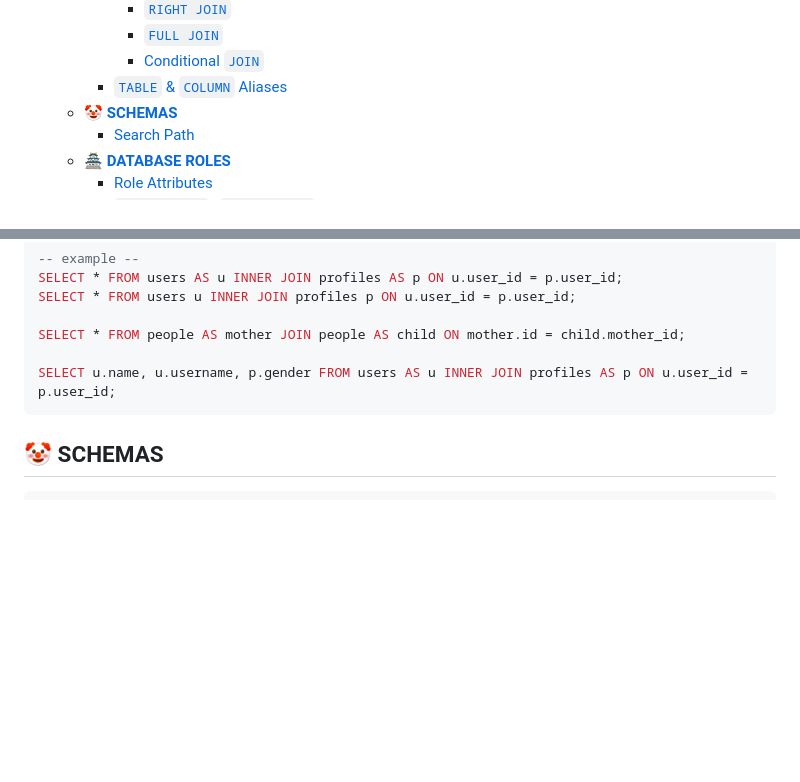
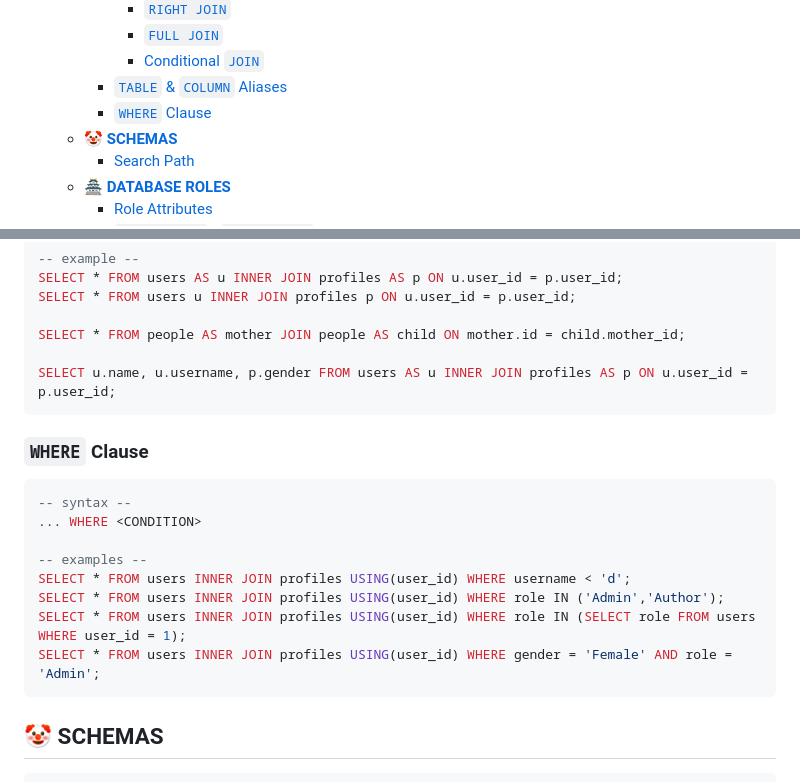
Before and after one commit to sizarcorpse/Postgresverse, a Markdown page: document/101.md, 2 parts joined by grey strips. Rendered like a GitHub page; blank space fills up the shorter version.

Commit message:
eat: update document update queries add where clause

````diff
--- a/document/101.md
+++ b/document/101.md
@@ -43,6 +43,7 @@
       - [`FULL JOIN`](#full-join)
       - [Conditional `JOIN`](#conditional-join)
     - [`TABLE` \& `COLUMN` Aliases](#table--column-aliases)
+    - [`WHERE` Clause](#where-clause)
   - [🤡 **SCHEMAS**](#-schemas)
     - [Search Path](#search-path)
   - [🏯 **DATABASE ROLES**](#-database-roles)
@@ -710,6 +711,19 @@ SELECT * FROM people AS mother JOIN people AS child ON mother.id = child.mother_
 SELECT u.name, u.username, p.gender FROM users AS u INNER JOIN profiles AS p ON u.user_id = p.user_id;
 ```
 
+### `WHERE` Clause
+
+```sql
+-- syntax --
+... WHERE <CONDITION>
+
+-- examples --
+SELECT * FROM users INNER JOIN profiles USING(user_id) WHERE username < 'd';
+SELECT * FROM users INNER JOIN profiles USING(user_id) WHERE role IN ('Admin','Author');
+SELECT * FROM users INNER JOIN profiles USING(user_id) WHERE role IN (SELECT role FROM users WHERE user_id = 1);
+SELECT * FROM users INNER JOIN profiles USING(user_id) WHERE gender = 'Female' AND role = 'Admin';
+```
+
 ## 🤡 **SCHEMAS**
 
 ```sql
````
